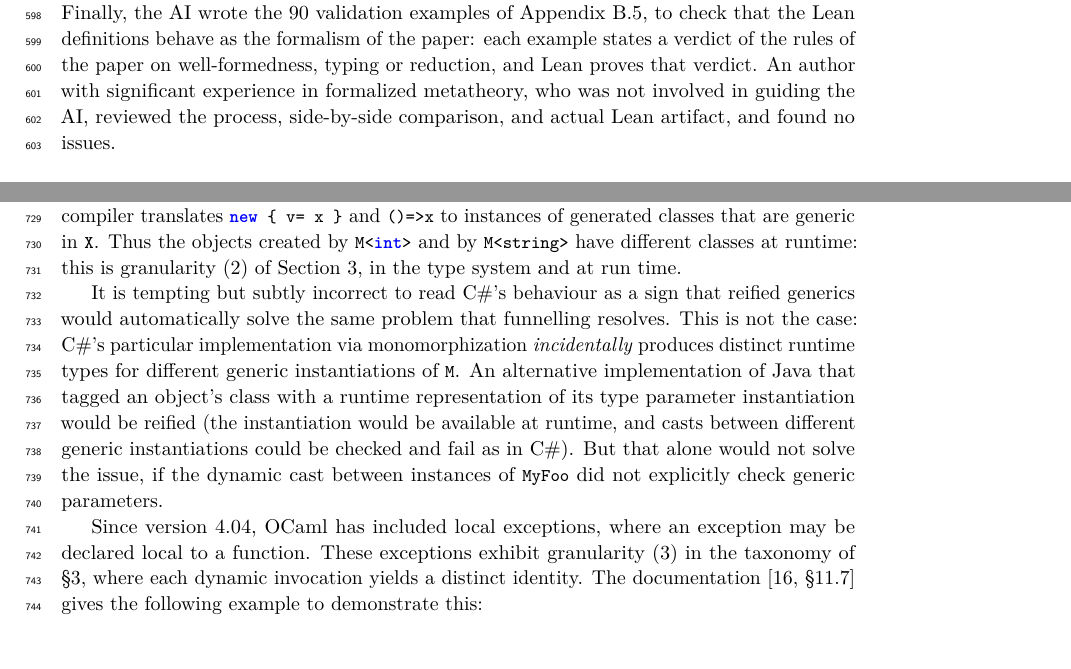
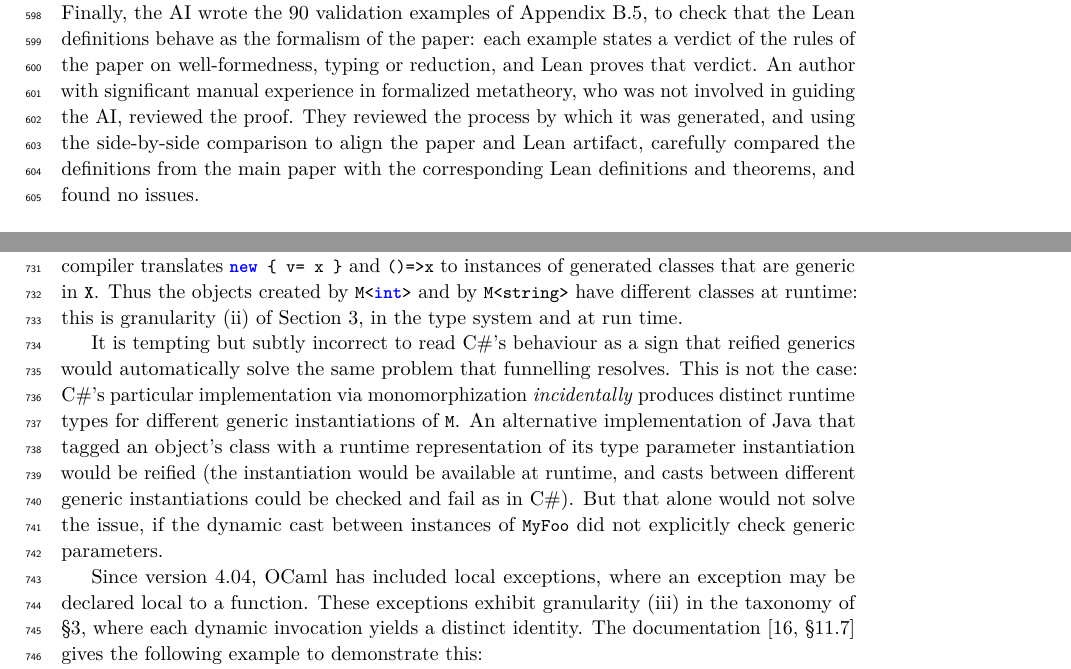
Before and after one commit to csgordon/funnelling, a LaTeX paper (main.tex, which reads sections/impact.tex, sections/soundness.tex): two parts of pages 19 and 23 of 48, joined at a grey line, cut so that both start at the same text, the shorter picture padded with empty space. Compiled offline with pdfLaTeX.

Commit message:
minor clarifications

```diff
--- a/sections/impact.tex
+++ b/sections/impact.tex
@@ -117,13 +117,13 @@ C\# has no local classes.
 The closest C\# constructs are anonymous types and lambdas, which the C\# compiler translates to generated classes.
 A C\# program can not name a class that was generated by the compiler,\footnote{The name itself is only chosen during compilation, and the C\# compiler exploits the fact that the .NET CLR admits type names that are not valid C\# source level identifiers, such as \lstinline|<>f__AnonymousType0|.} so a C\# program can not write a type test against a generated class directly.
 In a generic method \Q@M<X>@ with a parameter \Q@x@ of type \Q@X@, the C\# 10 compiler translates \Q@new { v= x }@ and \Q@()=>x@ to instances of generated classes that are generic in \Q@X@.
-Thus the objects created by \Q@M<int>@ and by \Q@M<string>@ have different classes at runtime: this is granularity (2) of Section~\ref{sec:funnelling}, in the type system and at run time.
+Thus the objects created by \Q@M<int>@ and by \Q@M<string>@ have different classes at runtime: this is granularity (ii) of Section~\ref{sec:funnelling}, in the type system and at run time.
 
 It is tempting but subtly incorrect to read C\#'s behaviour as a sign that reified generics would automatically solve the same problem that funnelling resolves. This is not the case: C\#'s particular implementation via monomorphization \emph{incidentally} produces distinct runtime types for different generic instantiations of \Q@M@. An alternative implementation of Java that tagged an object's class with a runtime representation of its type parameter instantiation would be reified (the instantiation would be available at runtime, and casts between different generic instantiations could be checked and fail as in C\#). But that alone would not solve the issue, if the dynamic cast between instances of \Q@MyFoo@ did not explicitly check generic parameters.
 
 
 Since version 4.04, OCaml has included local exceptions, where an exception may be declared local to a function.
-These exceptions exhibit granularity (3) in the taxonomy of \S\ref{sec:funnelling}, where each dynamic invocation yields a distinct identity. The documentation~\cite[\S11.7]{ocamldocs} gives the following example to demonstrate this:
+These exceptions exhibit granularity (iii) in the taxonomy of \S\ref{sec:funnelling}, where each dynamic invocation yields a distinct identity. The documentation~\cite[\S11.7]{ocamldocs} gives the following example to demonstrate this:
 \begin{lstlisting}[language=Caml]
 # let gen () = let exception A in A
 
--- a/sections/soundness.tex
+++ b/sections/soundness.tex
@@ -48,4 +48,4 @@ Second, the AI proved the two theorems, in about 2 hours.
 Third, for about 8 hours, the AI made the proofs shorter and more readable, and aligned the names inside the Lean code with the names and the terms of the paper; this third phase also used Claude Fable~5.2.
 Finally, the AI wrote the 90 validation examples of Appendix~\ref{app:lean:examples}, to check that the Lean definitions behave as the formalism of the paper:
 each example states a verdict of the rules of the paper on well-formedness, typing or reduction, and Lean proves that verdict.
-An author with significant experience in formalized metatheory, who was not involved in guiding the AI, reviewed the process, side-by-side comparison, and actual Lean artifact, and found no issues.
+An author with significant manual experience in formalized metatheory, who was not involved in guiding the AI, reviewed the proof. They reviewed the process by which it was generated, and using the side-by-side comparison to align the paper and Lean artifact, carefully compared the definitions from the main paper with the corresponding Lean definitions and theorems, and found no issues.
```
Also changed, not shown: sections/formalism.tex (+3 -3 lines), main.pdf, sections/impact.tex (2 more changed lines).
